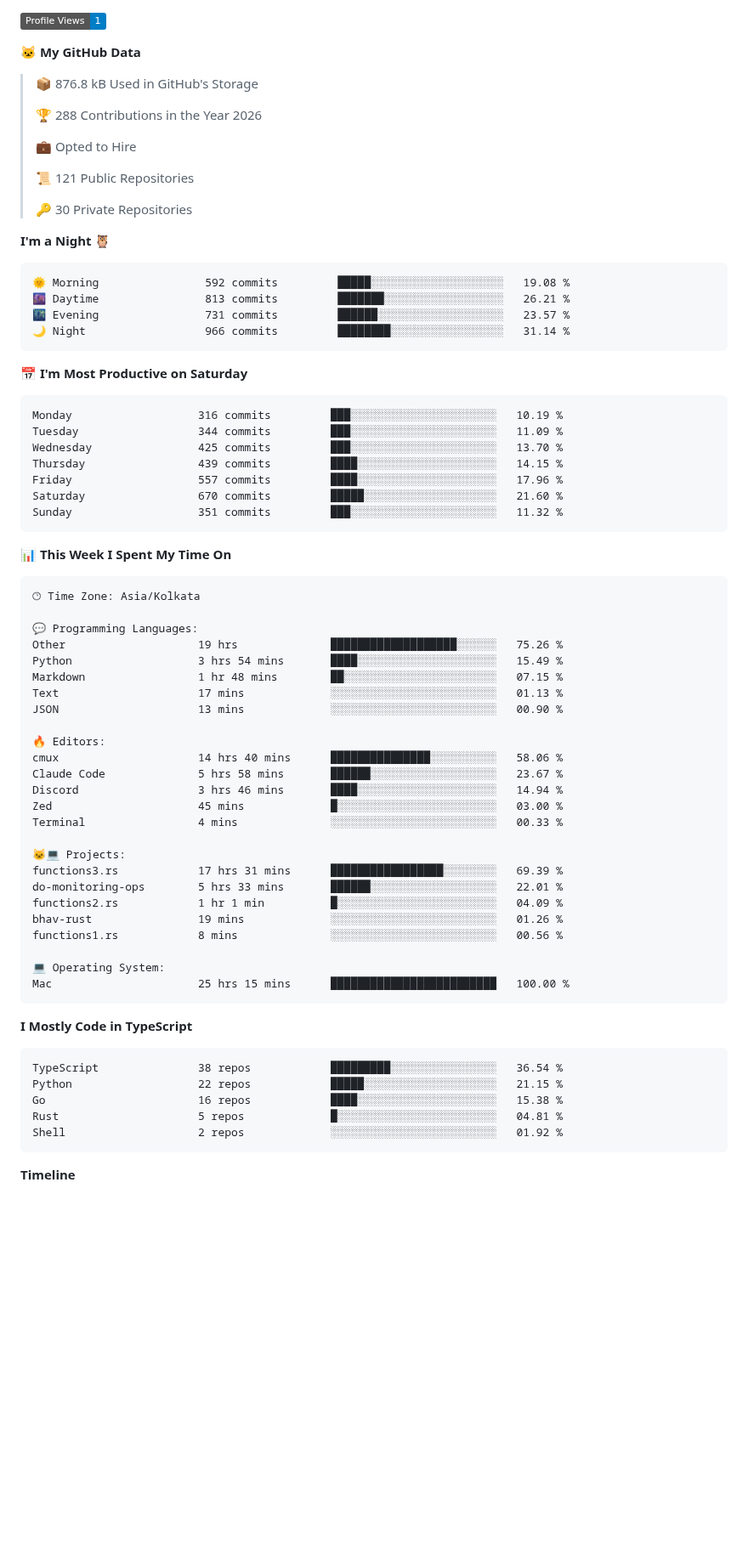
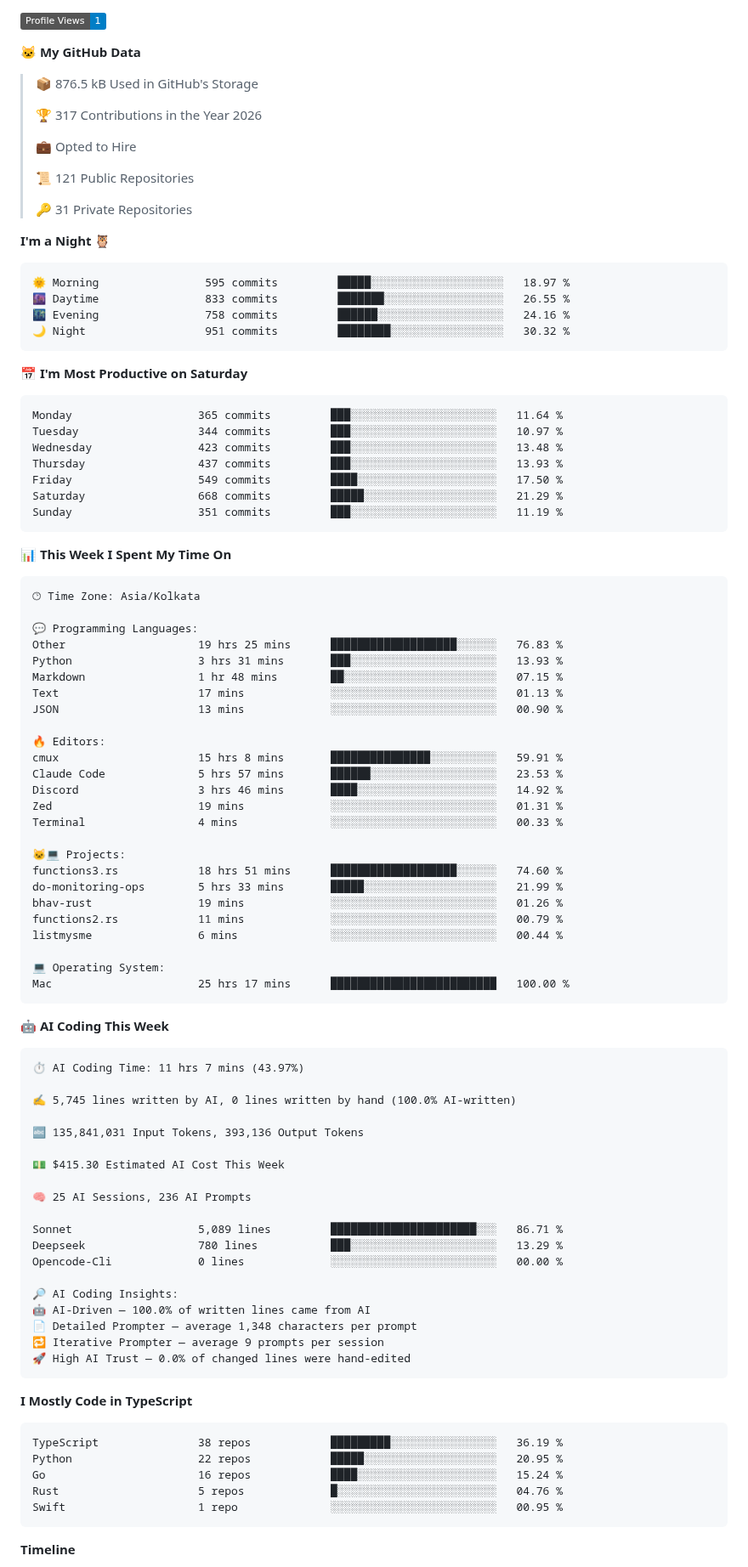
Before and after one commit to nakulbh/nakulbh, a Markdown page: README.md, the part around one of its changes. Shown at 85% size. Drawn GitHub-style; badges without logos; blank space fills up the shorter version.

Commit message:
Updated with Dev Metrics

````diff
--- a/README.md
+++ b/README.md
@@ -48,34 +50,34 @@
 
 **🐱 My GitHub Data**
 
-> 📦 876.8 kB Used in GitHub's Storage
+> 📦 876.5 kB Used in GitHub's Storage
  >
-> 🏆 288 Contributions in the Year 2026
+> 🏆 317 Contributions in the Year 2026
  >
 > 💼 Opted to Hire
  >
 > 📜 121 Public Repositories
  >
-> 🔑 30 Private Repositories
+> 🔑 31 Private Repositories
  >
 **I'm a Night 🦉**
 
 ```text
-🌞 Morning                592 commits         █████░░░░░░░░░░░░░░░░░░░░   19.08 %
-🌆 Daytime                813 commits         ███████░░░░░░░░░░░░░░░░░░   26.21 %
-🌃 Evening                731 commits         ██████░░░░░░░░░░░░░░░░░░░   23.57 %
-🌙 Night                  966 commits         ████████░░░░░░░░░░░░░░░░░   31.14 %
+🌞 Morning                595 commits         █████░░░░░░░░░░░░░░░░░░░░   18.97 %
+🌆 Daytime                833 commits         ███████░░░░░░░░░░░░░░░░░░   26.55 %
+🌃 Evening                758 commits         ██████░░░░░░░░░░░░░░░░░░░   24.16 %
+🌙 Night                  951 commits         ████████░░░░░░░░░░░░░░░░░   30.32 %
 ```
 📅 **I'm Most Productive on Saturday**
 
 ```text
-Monday                   316 commits         ███░░░░░░░░░░░░░░░░░░░░░░   10.19 %
-Tuesday                  344 commits         ███░░░░░░░░░░░░░░░░░░░░░░   11.09 %
-Wednesday                425 commits         ███░░░░░░░░░░░░░░░░░░░░░░   13.70 %
-Thursday                 439 commits         ████░░░░░░░░░░░░░░░░░░░░░   14.15 %
-Friday                   557 commits         ████░░░░░░░░░░░░░░░░░░░░░   17.96 %
-Saturday                 670 commits         █████░░░░░░░░░░░░░░░░░░░░   21.60 %
-Sunday                   351 commits         ███░░░░░░░░░░░░░░░░░░░░░░   11.32 %
+Monday                   365 commits         ███░░░░░░░░░░░░░░░░░░░░░░   11.64 %
+Tuesday                  344 commits         ███░░░░░░░░░░░░░░░░░░░░░░   10.97 %
+Wednesday                423 commits         ███░░░░░░░░░░░░░░░░░░░░░░   13.48 %
+Thursday                 437 commits         ███░░░░░░░░░░░░░░░░░░░░░░   13.93 %
+Friday                   549 commits         ████░░░░░░░░░░░░░░░░░░░░░   17.50 %
+Saturday                 668 commits         █████░░░░░░░░░░░░░░░░░░░░   21.29 %
+Sunday                   351 commits         ███░░░░░░░░░░░░░░░░░░░░░░   11.19 %
 ```
 
 
@@ -85,38 +87,62 @@ Sunday                   351 commits         ███░░░░░░░░
 🕑︎ Time Zone: Asia/Kolkata
 
 💬 Programming Languages:
-Other                    19 hrs              ███████████████████░░░░░░   75.26 %
-Python                   3 hrs 54 mins       ████░░░░░░░░░░░░░░░░░░░░░   15.49 %
+Other                    19 hrs 25 mins      ███████████████████░░░░░░   76.83 %
+Python                   3 hrs 31 mins       ███░░░░░░░░░░░░░░░░░░░░░░   13.93 %
 Markdown                 1 hr 48 mins        ██░░░░░░░░░░░░░░░░░░░░░░░   07.15 %
 Text                     17 mins             ░░░░░░░░░░░░░░░░░░░░░░░░░   01.13 %
 JSON                     13 mins             ░░░░░░░░░░░░░░░░░░░░░░░░░   00.90 %
 
 🔥 Editors:
-cmux                     14 hrs 40 mins      ███████████████░░░░░░░░░░   58.06 %
-Claude Code              5 hrs 58 mins       ██████░░░░░░░░░░░░░░░░░░░   23.67 %
-Discord                  3 hrs 46 mins       ████░░░░░░░░░░░░░░░░░░░░░   14.94 %
-Zed                      45 mins             █░░░░░░░░░░░░░░░░░░░░░░░░   03.00 %
+cmux                     15 hrs 8 mins       ███████████████░░░░░░░░░░   59.91 %
+Claude Code              5 hrs 57 mins       ██████░░░░░░░░░░░░░░░░░░░   23.53 %
+Discord                  3 hrs 46 mins       ████░░░░░░░░░░░░░░░░░░░░░   14.92 %
+Zed                      19 mins             ░░░░░░░░░░░░░░░░░░░░░░░░░   01.31 %
 Terminal                 4 mins              ░░░░░░░░░░░░░░░░░░░░░░░░░   00.33 %
 
 🐱‍💻 Projects:
-functions3.rs            17 hrs 31 mins      █████████████████░░░░░░░░   69.39 %
-do-monitoring-ops        5 hrs 33 mins       ██████░░░░░░░░░░░░░░░░░░░   22.01 %
-functions2.rs            1 hr 1 min          █░░░░░░░░░░░░░░░░░░░░░░░░   04.09 %
+functions3.rs            18 hrs 51 mins      ███████████████████░░░░░░   74.60 %
+do-monitoring-ops        5 hrs 33 mins       █████░░░░░░░░░░░░░░░░░░░░   21.99 %
 bhav-rust                19 mins             ░░░░░░░░░░░░░░░░░░░░░░░░░   01.26 %
-functions1.rs            8 mins              ░░░░░░░░░░░░░░░░░░░░░░░░░   00.56 %
+functions2.rs            11 mins             ░░░░░░░░░░░░░░░░░░░░░░░░░   00.79 %
+listmysme                6 mins              ░░░░░░░░░░░░░░░░░░░░░░░░░   00.44 %
 
 💻 Operating System:
-Mac                      25 hrs 15 mins      █████████████████████████   100.00 %
+Mac                      25 hrs 17 mins      █████████████████████████   100.00 %
+```
+
+🤖 **AI Coding This Week**
+
+```text
+⏱ AI Coding Time: 11 hrs 7 mins (43.97%)
+
+✍️ 5,745 lines written by AI, 0 lines written by hand (100.0% AI-written)
+
+🔤 135,841,031 Input Tokens, 393,136 Output Tokens
+
+💵 $415.30 Estimated AI Cost This Week
+
+🧠 25 AI Sessions, 236 AI Prompts
+
+Sonnet                   5,089 lines         ██████████████████████░░░   86.71 %
+Deepseek                 780 lines           ███░░░░░░░░░░░░░░░░░░░░░░   13.29 %
+Opencode-Cli             0 lines             ░░░░░░░░░░░░░░░░░░░░░░░░░   00.00 %
+
+🔎 AI Coding Insights:
+🤖 AI-Driven — 100.0% of written lines came from AI
+📄 Detailed Prompter — average 1,348 characters per prompt
+🔁 Iterative Prompter — average 9 prompts per session
+🚀 High AI Trust — 0.0% of changed lines were hand-edited
 ```
 
 **I Mostly Code in TypeScript**
 
 ```text
-TypeScript               38 repos            █████████░░░░░░░░░░░░░░░░   36.54 %
-Python                   22 repos            █████░░░░░░░░░░░░░░░░░░░░   21.15 %
-Go                       16 repos            ████░░░░░░░░░░░░░░░░░░░░░   15.38 %
-Rust                     5 repos             █░░░░░░░░░░░░░░░░░░░░░░░░   04.81 %
-Shell                    2 repos             ░░░░░░░░░░░░░░░░░░░░░░░░░   01.92 %
+TypeScript               38 repos            █████████░░░░░░░░░░░░░░░░   36.19 %
+Python                   22 repos            █████░░░░░░░░░░░░░░░░░░░░   20.95 %
+Go                       16 repos            ████░░░░░░░░░░░░░░░░░░░░░   15.24 %
+Rust                     5 repos             █░░░░░░░░░░░░░░░░░░░░░░░░   04.76 %
+Swift                    1 repo              ░░░░░░░░░░░░░░░░░░░░░░░░░   00.95 %
 ```
 
 
````
Also changed, not shown: other parts of README.md (+4 -2 lines), assets/bar_graph.png.
